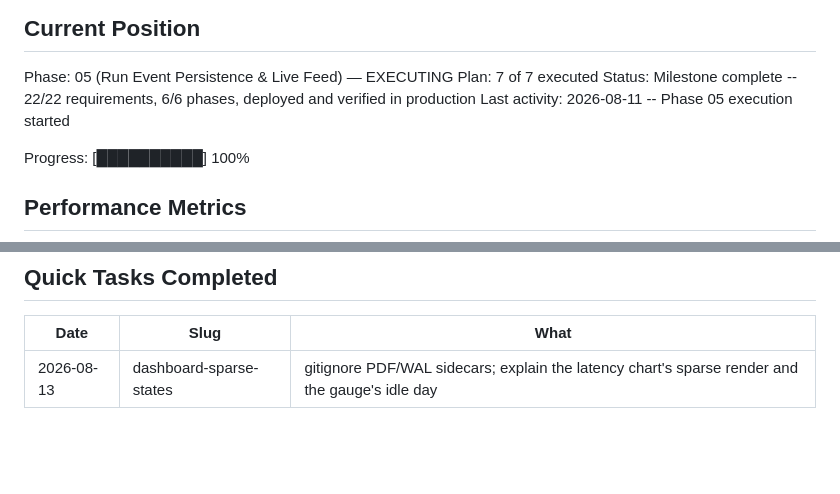
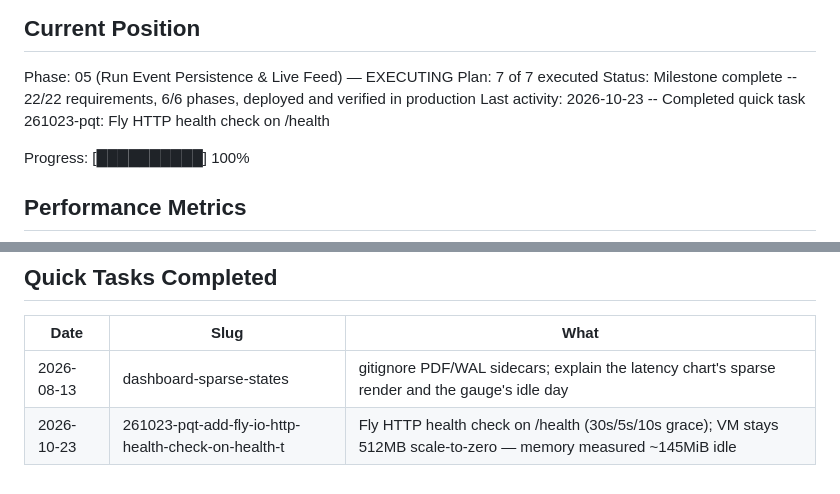
Before and after one commit to future-beat/relay, a Markdown page: .planning/STATE.md, 2 parts joined by grey strips. Drawn GitHub-style; blank space fills up the shorter version.

Commit message:
docs(quick-261023-pqt): Fly HTTP health check on /health
Co-Authored-By: Claude Opus 5.5 <noreply@anthropic.com>

```diff
--- a/.planning/STATE.md
+++ b/.planning/STATE.md
@@ -28,7 +28,7 @@ See: .planning/PROJECT.md (updated 2026-08-05)
 Phase: 05 (Run Event Persistence & Live Feed) — EXECUTING
 Plan: 7 of 7 executed
 Status: Milestone complete -- 22/22 requirements, 6/6 phases, deployed and verified in production
-Last activity: 2026-08-11 -- Phase 05 execution started
+Last activity: 2026-10-23 -- Completed quick task 261023-pqt: Fly HTTP health check on /health
 
 Progress: [██████████] 100%
 
@@ -102,3 +102,4 @@ Resume file: .planning/phases/06-dashboard-experience/06-01-PLAN.md
 | Date | Slug | What |
 |------|------|------|
 | 2026-08-13 | dashboard-sparse-states | gitignore PDF/WAL sidecars; explain the latency chart's sparse render and the gauge's idle day |
+| 2026-10-23 | 261023-pqt-add-fly-io-http-health-check-on-health-t | Fly HTTP health check on /health (30s/5s/10s grace); VM stays 512MB scale-to-zero — memory measured ~145MiB idle |
```
Also changed, not shown: 2 other files.
